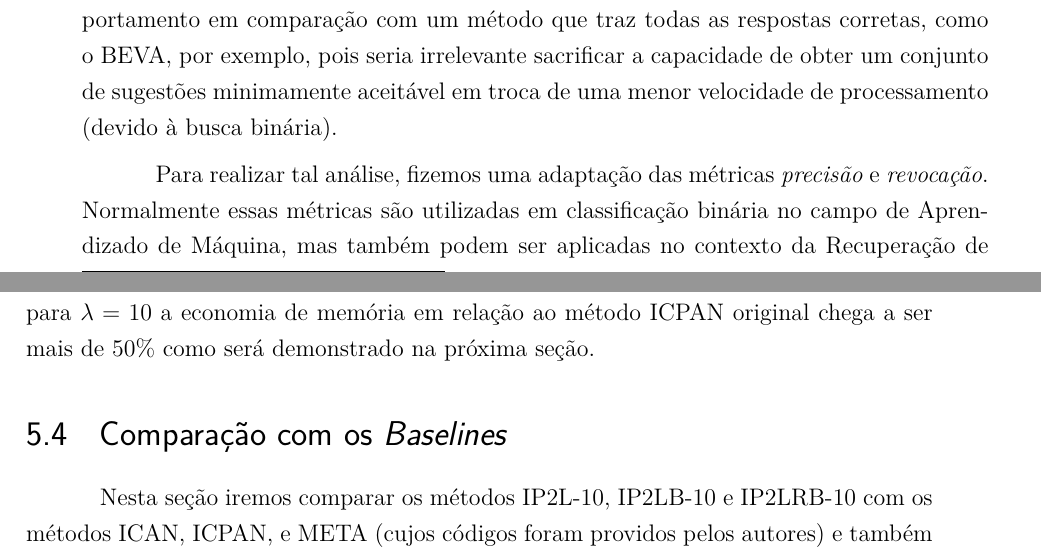
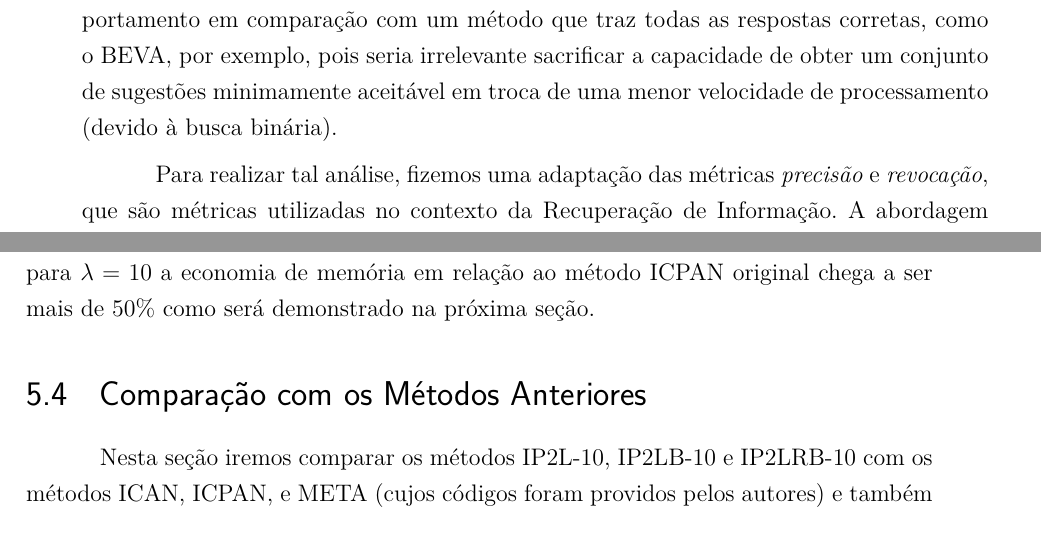
Before and after one commit to rubenbelem/dissertacao-mestrado, a LaTeX thesis (dissertacao.tex, which reads chapters/resultados.tex): two parts of pages 68 and 87 of 99, joined at a grey line, cut so that both start at the same text. Compiled offline with pdfLaTeX; a missing bibliography style is replaced by a similar one.

Commit message:
Terminadas as correcoes do professor Altigran

```diff
--- a/chapters/resultados.tex
+++ b/chapters/resultados.tex
@@ -67,7 +67,7 @@ prefixos de consulta & 1.000 & 2.845 & 6,1364 & 18,6230 \\ \hline
 
 Como demonstrado na seção~\ref{sec:IP2LRB}, os métodos IP2LB e IP2LRB ora deixam de recuperar sugestões que deveriam fazer parte da resposta, e ora recuperam sugestões que não deveriam ser sugeridas. Portanto, faz-se necessário analisar o quão impactante é esse comportamento em comparação com um método que traz todas as respostas corretas, como o BEVA, por exemplo, pois seria irrelevante sacrificar a capacidade de obter um conjunto de sugestões minimamente aceitável em troca de uma menor velocidade de processamento (devido à busca binária).
 
-Para realizar tal análise, fizemos uma adaptação das métricas \textit{precisão} e \textit{revocação}. Normalmente essas métricas são utilizadas em classificação binária no campo de Aprendizado de Máquina, mas também podem ser aplicadas no contexto da Recuperação de Informação. Nesse último caso, a abordagem padrão gira em torno da noção de documentos \textit{relevantes} e \textit{irrelevantes} \citep{irbookchristopher} em relação à informação que o usuário necessita. Considerando o problema de CATE, nessa adaptação as sugestões de consulta retornadas pelos métodos propostos no capítulo~\ref{sec:metodo} para o prefixo de consulta $p$ são consideradas ``documentos''. Estabelecemos que uma sugestão é relevante se e somente se ela pode ser encontrada no conjunto de respostas computado pelo método BEVA para o mesmo prefixo de consulta $p$. Ou seja, sendo $S$ é o conjunto de sugestões computadas por um método considerando $\tau$ erros de digitação, e $s \in S$ é uma sugestão qualquer de $S$, $s$ é relevante se e somente se $s \in Beva(p, \tau)$, e irrelevante caso contrário.
+Para realizar tal análise, fizemos uma adaptação das métricas \textit{precisão} e \textit{revocação}, que são métricas utilizadas no contexto da Recuperação de Informação. A abordagem padrão gira em torno da noção de documentos \textit{relevantes} e \textit{irrelevantes} \citep{irbookchristopher} em relação à informação que o usuário necessita. Considerando o problema de CATE, nessa adaptação as sugestões de consulta retornadas pelos métodos propostos no capítulo~\ref{sec:metodo} para o prefixo de consulta $p$ são consideradas ``documentos''. Estabelecemos que uma sugestão é relevante se e somente se ela pode ser encontrada no conjunto de respostas computado pelo método BEVA para o mesmo prefixo de consulta $p$. Ou seja, sendo $S$ é o conjunto de sugestões computadas por um método considerando $\tau$ erros de digitação, e $s \in S$ é uma sugestão qualquer de $S$, $s$ é relevante se e somente se $s \in Beva(p, \tau)$, e irrelevante caso contrário.
 
 \begin{table}[h]
 \centering
@@ -664,7 +664,7 @@ O contexto e cenário de um sistema de CATE podem influenciar a escolha do valor
 Por fim, selecionamos os modelos IP2L-10, IP2LRB-10 e IP2LB-10 para serem comparados com os \textit{baselines} na seção~\ref{sec:comparison_baseline_methods} a seguir. Dentre os valores de $\lambda$ e $\tau$ experimentados o valor $\lambda=10$ foi o que mais aproximou o tempo de processamento dos métodos do limite de $100ms$ para bases grandes como USADDR e JUSBRASIL. Além disso, mesmo para $\lambda=10$ a economia de memória em relação ao método ICPAN original chega a ser mais de $50\%$ como será demonstrado na próxima seção.
 
 
-\section{Comparação com os \textit{Baselines}}
+\section{Comparação com os Métodos Anteriores}
 \label{sec:comparison_baseline_methods}
 
 Nesta seção iremos comparar os métodos IP2L-10, IP2LB-10 e IP2LRB-10 com os métodos ICAN, ICPAN, e META (cujos códigos foram providos pelos autores) e também o método BEVA (implementação própria) nas bases AOL e USADDR. Analisaremos as médias de tempo de processamento em dois cenários: (1) variando o limiar $\tau$ de distância de edição para um prefixo de consulta mais curto de tamanho 5, e também mais longo, de tamanho 13; (2) média de tempos de processamento para $\tau=3$, variando o tamanho do prefixo de 3 a 13, de 2 em 2. Por fim, analisaremos também a utilização de memoria.
```
